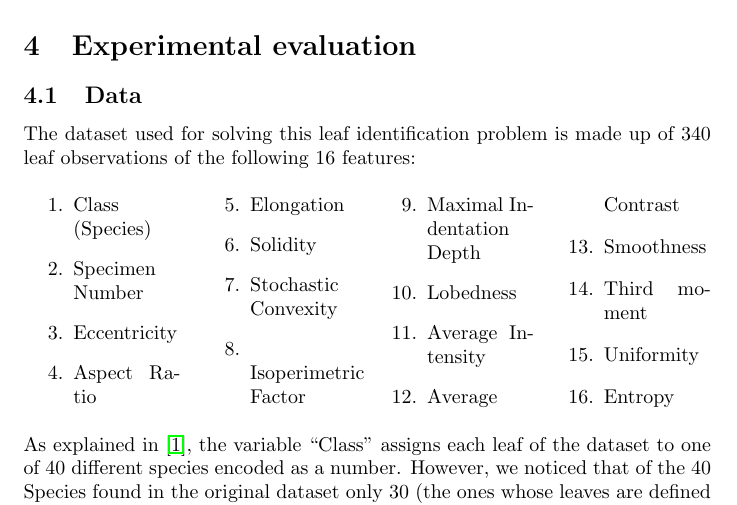
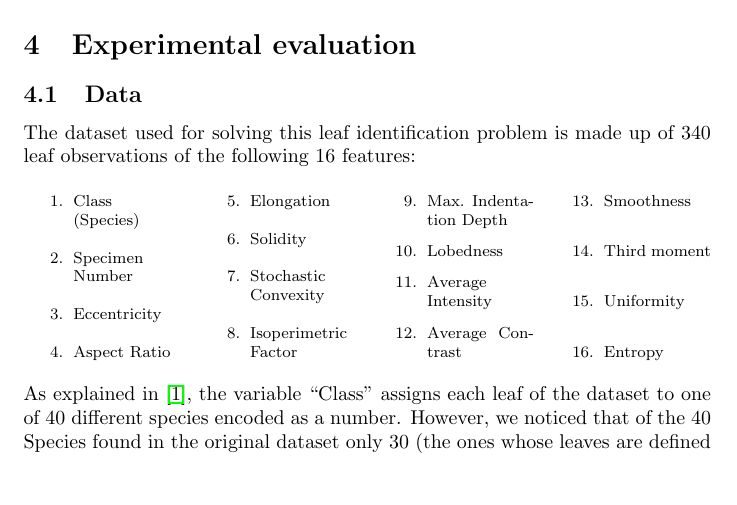
Before and after one commit to lorenzobasile/ml_project, a LaTeX document (report/report.tex): part of page 2 of 6, cut so that both start at the same text, the shorter picture padded with empty space. Compiled offline with pdfLaTeX.

Commit message:
modified fontsize in ennumarate part

```diff
--- a/report/report.tex
+++ b/report/report.tex
@@ -62,22 +62,32 @@ Regarding tree based methods, we relied on a simple decision tree and then tried
 The dataset used for solving this leaf identification problem is made up of 340 leaf observations of the following 16 features:
 \begin{multicols}{4}
 	\begin{enumerate}
-		\item Class (Species)
-		\item Specimen Number
-		\item Eccentricity
-		\item Aspect Ratio
-		\item Elongation
-		\item Solidity
-		\item Stochastic Convexity
-		\item Isoperimetric Factor
-		\item Maximal Indentation Depth
-		\item Lobedness
-		\item Average Intensity
-		\item Average Contrast
-		\item Smoothness
-		\item Third moment
-		\item Uniformity
-		\item Entropy
+
+		\footnotesize{\item Class (Species)}
+		\footnotesize{\item Specimen Number}
+		\footnotesize{\item Eccentricity}
+		\footnotesize{\item Aspect Ratio}
+
+		\columnbreak
+
+		\footnotesize{\item Elongation}
+		\footnotesize{\item Solidity}
+		\footnotesize {\item Stochastic Convexity}
+		\footnotesize{\item Isoperimetric Factor}
+
+		\columnbreak
+
+		\footnotesize{\item Max. Indentation Depth}
+		\footnotesize{\item Lobedness}
+		\footnotesize{\item Average\\ Intensity}
+		\footnotesize{\item Average Contrast}
+
+		\columnbreak
+
+		\footnotesize{\item Smoothness}
+		\footnotesize{\item Third moment}
+		\footnotesize{\item Uniformity}
+		\footnotesize{\item Entropy}
 	\end{enumerate}
 \end{multicols}
 \noindent As explained in \cite{silva}, the variable “Class”  assigns each leaf of the dataset to one of $40$ different species encoded as a number. However, we noticed that  of the 40 Species found in the original dataset only 30 (the ones whose leaves are defined as $\textit{simple}$ in \cite{silva}) are present.
```
